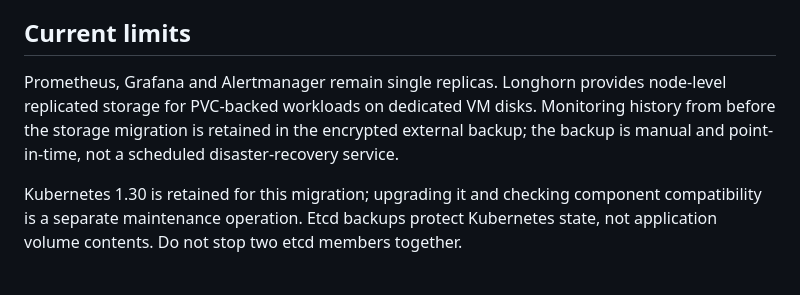
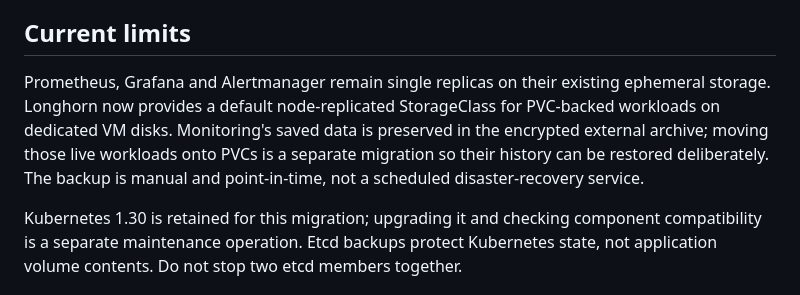
Before and after one commit to egyhaty/karm-devops, a Markdown page: README.md, the part around the change. Rendered like a GitHub page.

Commit message:
docs: clarify monitoring storage migration status

```diff
--- a/README.md
+++ b/README.md
@@ -67,7 +67,7 @@ Application replica minimums are three, with hostname spreading and disruption b
 
 ## Current limits
 
-Prometheus, Grafana and Alertmanager remain single replicas. Longhorn provides node-level replicated storage for PVC-backed workloads on dedicated VM disks. Monitoring history from before the storage migration is retained in the encrypted external backup; the backup is manual and point-in-time, not a scheduled disaster-recovery service.
+Prometheus, Grafana and Alertmanager remain single replicas on their existing ephemeral storage. Longhorn now provides a default node-replicated StorageClass for PVC-backed workloads on dedicated VM disks. Monitoring's saved data is preserved in the encrypted external archive; moving those live workloads onto PVCs is a separate migration so their history can be restored deliberately. The backup is manual and point-in-time, not a scheduled disaster-recovery service.
 
 Kubernetes 1.30 is retained for this migration; upgrading it and checking component compatibility is a separate maintenance operation. Etcd backups protect Kubernetes state, not application volume contents. Do not stop two etcd members together.
 
```
